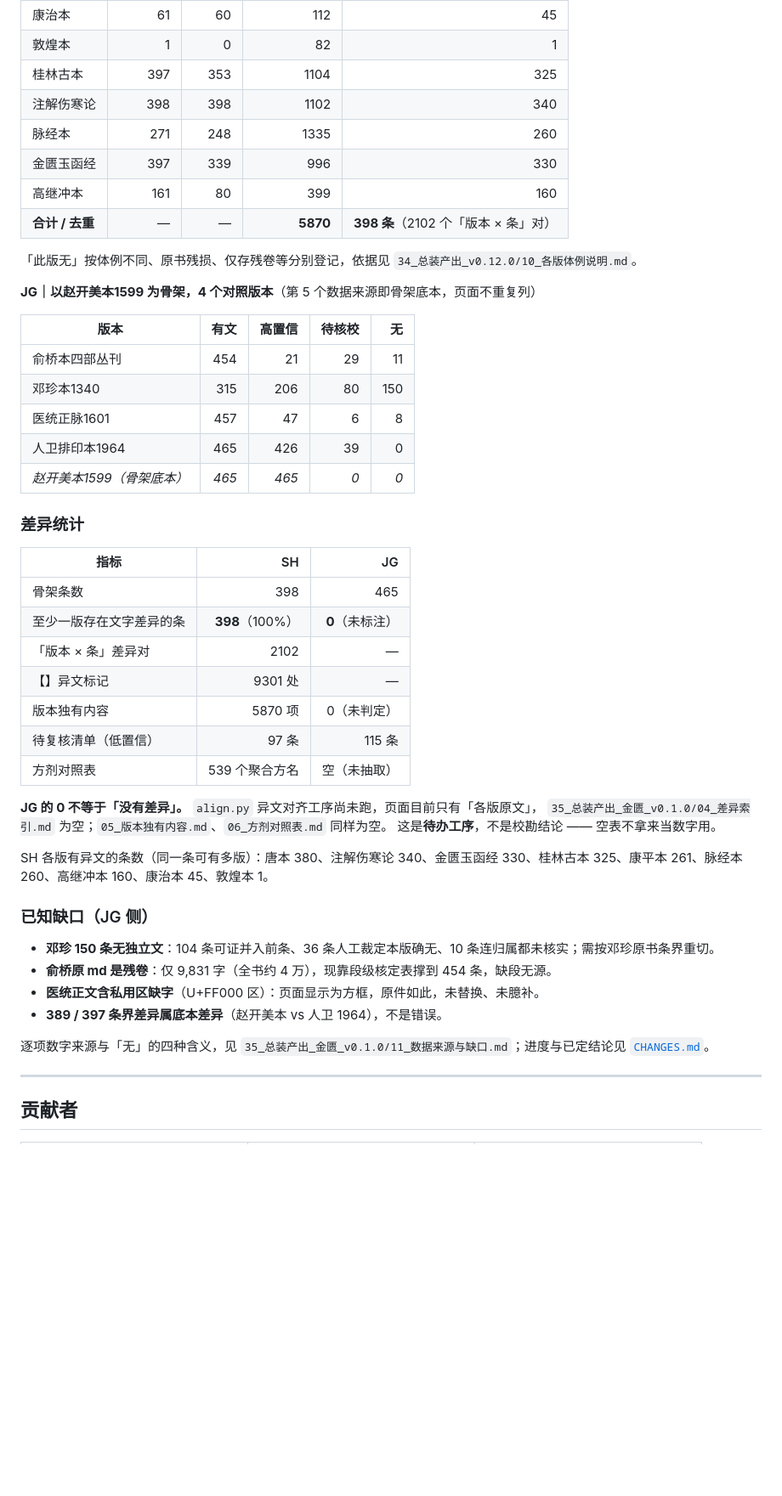
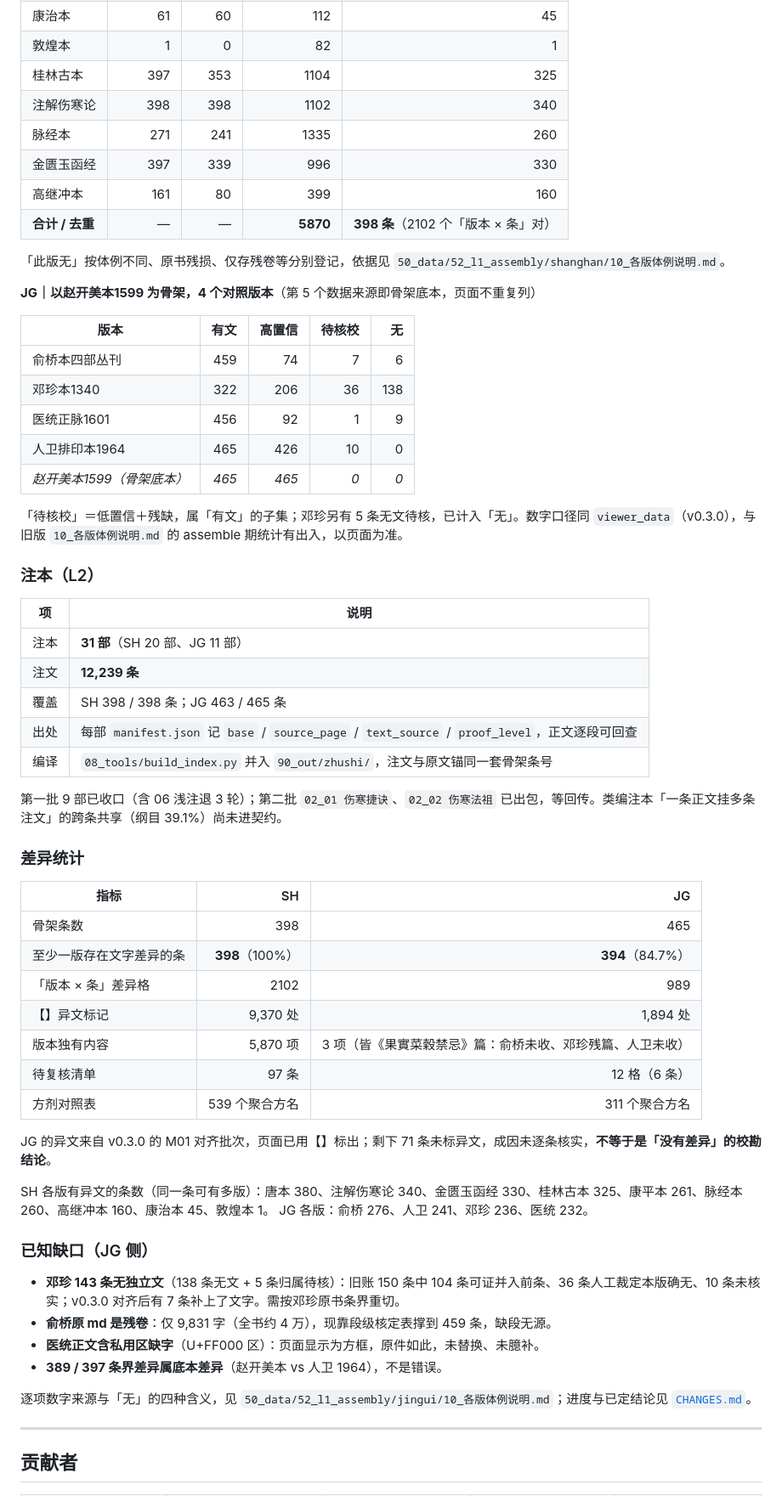
Before and after one commit to daoyechen/yi-shzbl, a Markdown page: README.md, the part around one of its changes. Shown at 85% size. GitHub-like rendering; blank space fills up the shorter version.

```diff
--- a/README.md
+++ b/README.md
@@ -63,49 +63,62 @@
 | 敦煌本 | 1 | 0 | 82 | 1 |
 | 桂林古本 | 397 | 353 | 1104 | 325 |
 | 注解伤寒论 | 398 | 398 | 1102 | 340 |
-| 脉经本 | 271 | 248 | 1335 | 260 |
+| 脉经本 | 271 | 241 | 1335 | 260 |
 | 金匮玉函经 | 397 | 339 | 996 | 330 |
 | 高继冲本 | 161 | 80 | 399 | 160 |
 | **合计 / 去重** | — | — | **5870** | **398 条**（2102 个「版本 × 条」对） |
 
-「此版无」按体例不同、原书残损、仅存残卷等分别登记，依据见 `34_总装产出_v0.12.0/10_各版体例说明.md`。
+「此版无」按体例不同、原书残损、仅存残卷等分别登记，依据见 `50_data/52_l1_assembly/shanghan/10_各版体例说明.md`。
 
 **JG｜以赵开美本1599 为骨架，4 个对照版本**（第 5 个数据来源即骨架底本，页面不重复列）
 
 | 版本 | 有文 | 高置信 | 待核校 | 无 |
 | --- | ---: | ---: | ---: | ---: |
-| 俞桥本四部丛刊 | 454 | 21 | 29 | 11 |
-| 邓珍本1340 | 315 | 206 | 80 | 150 |
-| 医统正脉1601 | 457 | 47 | 6 | 8 |
-| 人卫排印本1964 | 465 | 426 | 39 | 0 |
+| 俞桥本四部丛刊 | 459 | 74 | 7 | 6 |
+| 邓珍本1340 | 322 | 206 | 36 | 138 |
+| 医统正脉1601 | 456 | 92 | 1 | 9 |
+| 人卫排印本1964 | 465 | 426 | 10 | 0 |
 | *赵开美本1599（骨架底本）* | *465* | *465* | *0* | *0* |
+
+「待核校」＝低置信＋残缺，属「有文」的子集；邓珍另有 5 条无文待核，已计入「无」。数字口径同 `viewer_data`（v0.3.0），与旧版 `10_各版体例说明.md` 的 assemble 期统计有出入，以页面为准。
+
+### 注本（L2）
+
+| 项 | 说明 |
+| --- | --- |
+| 注本 | **31 部**（SH 20 部、JG 11 部） |
+| 注文 | **12,239 条** |
+| 覆盖 | SH 398 / 398 条；JG 463 / 465 条 |
+| 出处 | 每部 `manifest.json` 记 `base` / `source_page` / `text_source` / `proof_level`，正文逐段可回查 |
+| 编译 | `08_tools/build_index.py` 并入 `90_out/zhushi/`，注文与原文锚同一套骨架条号 |
+
+第一批 9 部已收口（含 06 浅注退 3 轮）；第二批 `02_01 伤寒捷诀`、`02_02 伤寒法祖` 已出包，等回传。类编注本「一条正文挂多条注文」的跨条共享（纲目 39.1%）尚未进契约。
 
 ### 差异统计
 
 | 指标 | SH | JG |
 | --- | ---: | ---: |
 | 骨架条数 | 398 | 465 |
-| 至少一版存在文字差异的条 | **398**（100%） | **0**（未标注） |
-| 「版本 × 条」差异对 | 2102 | — |
-| 【】异文标记 | 9301 处 | — |
-| 版本独有内容 | 5870 项 | 0（未判定） |
-| 待复核清单（低置信） | 97 条 | 115 条 |
-| 方剂对照表 | 539 个聚合方名 | 空（未抽取） |
+| 至少一版存在文字差异的条 | **398**（100%） | **394**（84.7%） |
+| 「版本 × 条」差异格 | 2102 | 989 |
+| 【】异文标记 | 9,370 处 | 1,894 处 |
+| 版本独有内容 | 5,870 项 | 3 项（皆《果實菜穀禁忌》篇：俞桥未收、邓珍残篇、人卫未收） |
+| 待复核清单 | 97 条 | 12 格（6 条） |
+| 方剂对照表 | 539 个聚合方名 | 311 个聚合方名 |
 
-**JG 的 0 不等于「没有差异」。** `align.py` 异文对齐工序尚未跑，页面目前只有「各版原文」，
-`35_总装产出_金匮_v0.1.0/04_差异索引.md` 为空；`05_版本独有内容.md`、`06_方剂对照表.md` 同样为空。
-这是**待办工序**，不是校勘结论 —— 空表不拿来当数字用。
+JG 的异文来自 v0.3.0 的 M01 对齐批次，页面已用【】标出；剩下 71 条未标异文，成因未逐条核实，**不等于是「没有差异」的校勘结论**。
 
 SH 各版有异文的条数（同一条可有多版）：唐本 380、注解伤寒论 340、金匮玉函经 330、桂林古本 325、康平本 261、脉经本 260、高继冲本 160、康治本 45、敦煌本 1。
+JG 各版：俞桥 276、人卫 241、邓珍 236、医统 232。
 
 ### 已知缺口（JG 侧）
 
-- **邓珍 150 条无独立文**：104 条可证并入前条、36 条人工裁定本版确无、10 条连归属都未核实；需按邓珍原书条界重切。
-- **俞桥原 md 是残卷**：仅 9,831 字（全书约 4 万），现靠段级核定表撑到 454 条，缺段无源。
+- **邓珍 143 条无独立文**（138 条无文 + 5 条归属待核）：旧账 150 条中 104 条可证并入前条、36 条人工裁定本版确无、10 条未核实；v0.3.0 对齐后有 7 条补上了文字。需按邓珍原书条界重切。
+- **俞桥原 md 是残卷**：仅 9,831 字（全书约 4 万），现靠段级核定表撑到 459 条，缺段无源。
 - **医统正文含私用区缺字**（U+FF000 区）：页面显示为方框，原件如此，未替换、未臆补。
 - **389 / 397 条界差异属底本差异**（赵开美本 vs 人卫 1964），不是错误。
 
-逐项数字来源与「无」的四种含义，见 `35_总装产出_金匮_v0.1.0/11_数据来源与缺口.md`；进度与已定结论见 [`CHANGES.md`](CHANGES.md)。
+逐项数字来源与「无」的四种含义，见 `50_data/52_l1_assembly/jingui/10_各版体例说明.md`；进度与已定结论见 [`CHANGES.md`](CHANGES.md)。
 
 ---
 
```
Also changed, not shown: other parts of README.md (+24 -27 lines), 50_data/README.md (+3 -3 lines), 90_out/README.md (+1 -1 lines), assets/dajinzi.jpg (added), assets/huihao-ziran.jpg (added).
